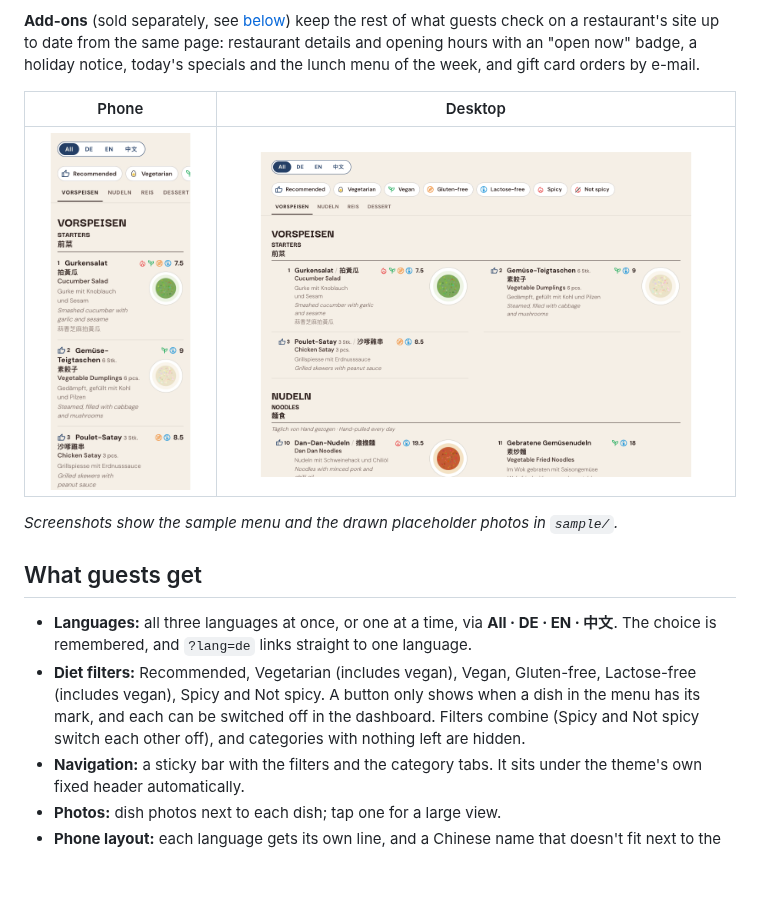
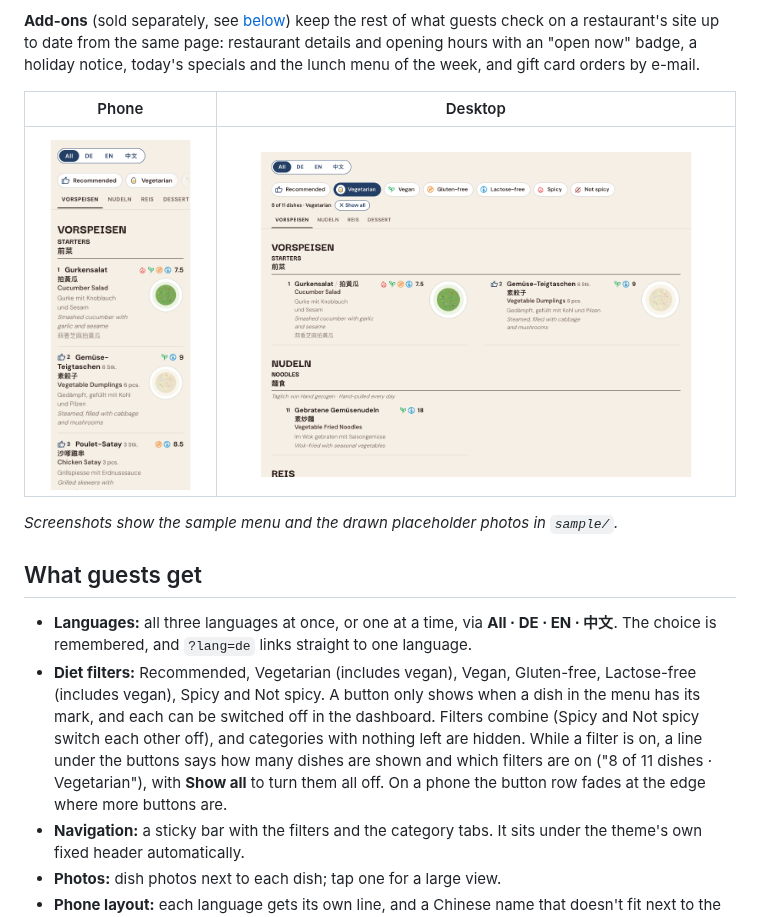
Before and after one commit to yingshiuan/menudash, a Markdown page: README.md, the part around the change. GitHub-like rendering; pictures changed too: docs/screenshot-desktop.png, docs/screenshot-phone.png; blank space fills up the shorter version.

```diff
--- a/README.md
+++ b/README.md
@@ -17,7 +17,7 @@ The **colours** and **diet icons** are chosen on the same dashboard page, so the
 ## What guests get
 
 - **Languages:** all three languages at once, or one at a time, via **All · DE · EN · 中文**. The choice is remembered, and `?lang=de` links straight to one language.
-- **Diet filters:** Recommended, Vegetarian (includes vegan), Vegan, Gluten-free, Lactose-free (includes vegan), Spicy and Not spicy. A button only shows when a dish in the menu has its mark, and each can be switched off in the dashboard. Filters combine (Spicy and Not spicy switch each other off), and categories with nothing left are hidden.
+- **Diet filters:** Recommended, Vegetarian (includes vegan), Vegan, Gluten-free, Lactose-free (includes vegan), Spicy and Not spicy. A button only shows when a dish in the menu has its mark, and each can be switched off in the dashboard. Filters combine (Spicy and Not spicy switch each other off), and categories with nothing left are hidden. While a filter is on, a line under the buttons says how many dishes are shown and which filters are on ("8 of 11 dishes · Vegetarian"), with **Show all** to turn them all off. On a phone the button row fades at the edge where more buttons are.
 - **Navigation:** a sticky bar with the filters and the category tabs. It sits under the theme's own fixed header automatically.
 - **Photos:** dish photos next to each dish; tap one for a large view.
 - **Phone layout:** each language gets its own line, and a Chinese name that doesn't fit next to the German one moves to a line of its own.
```
Also changed, not shown: 5 other files.
